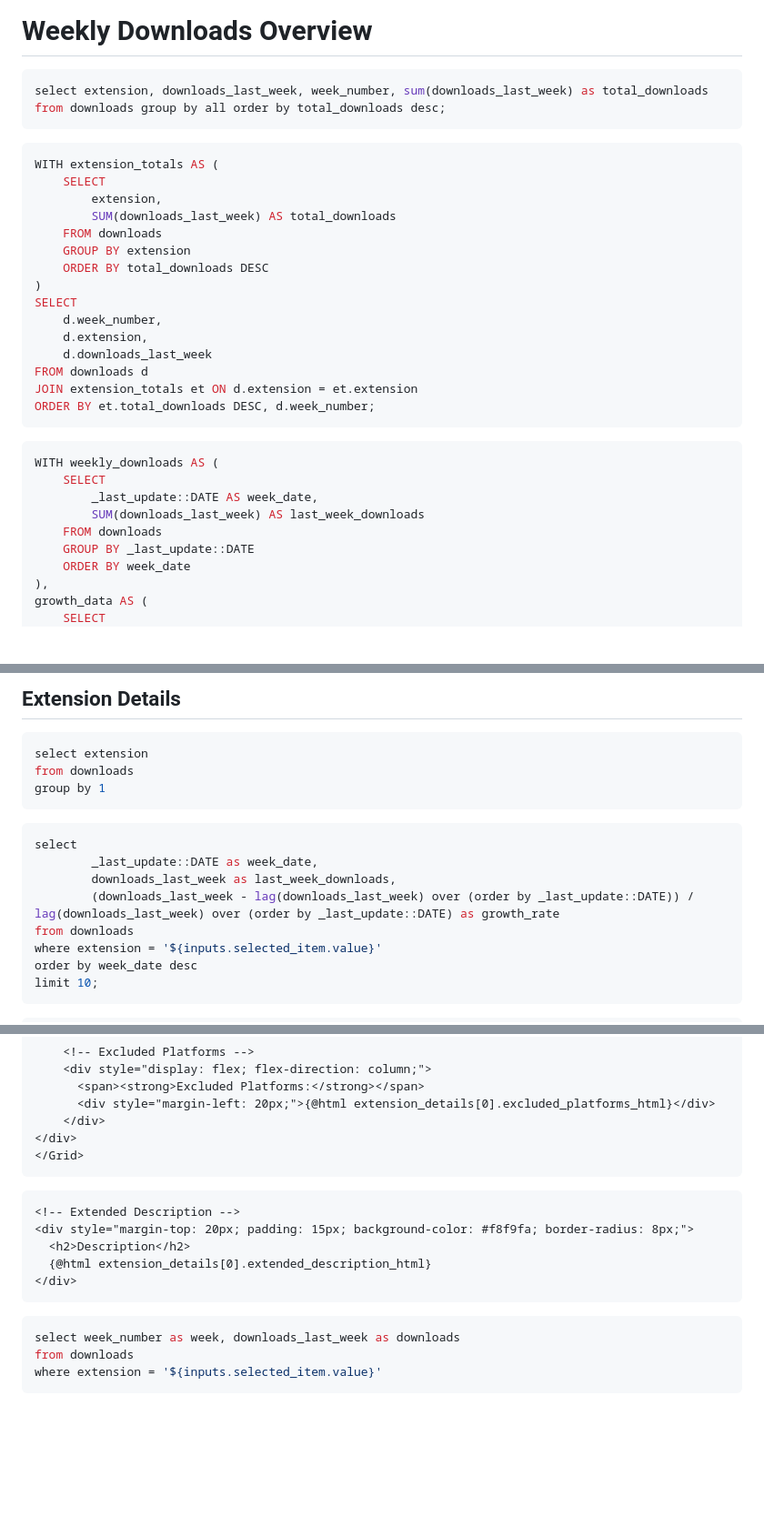
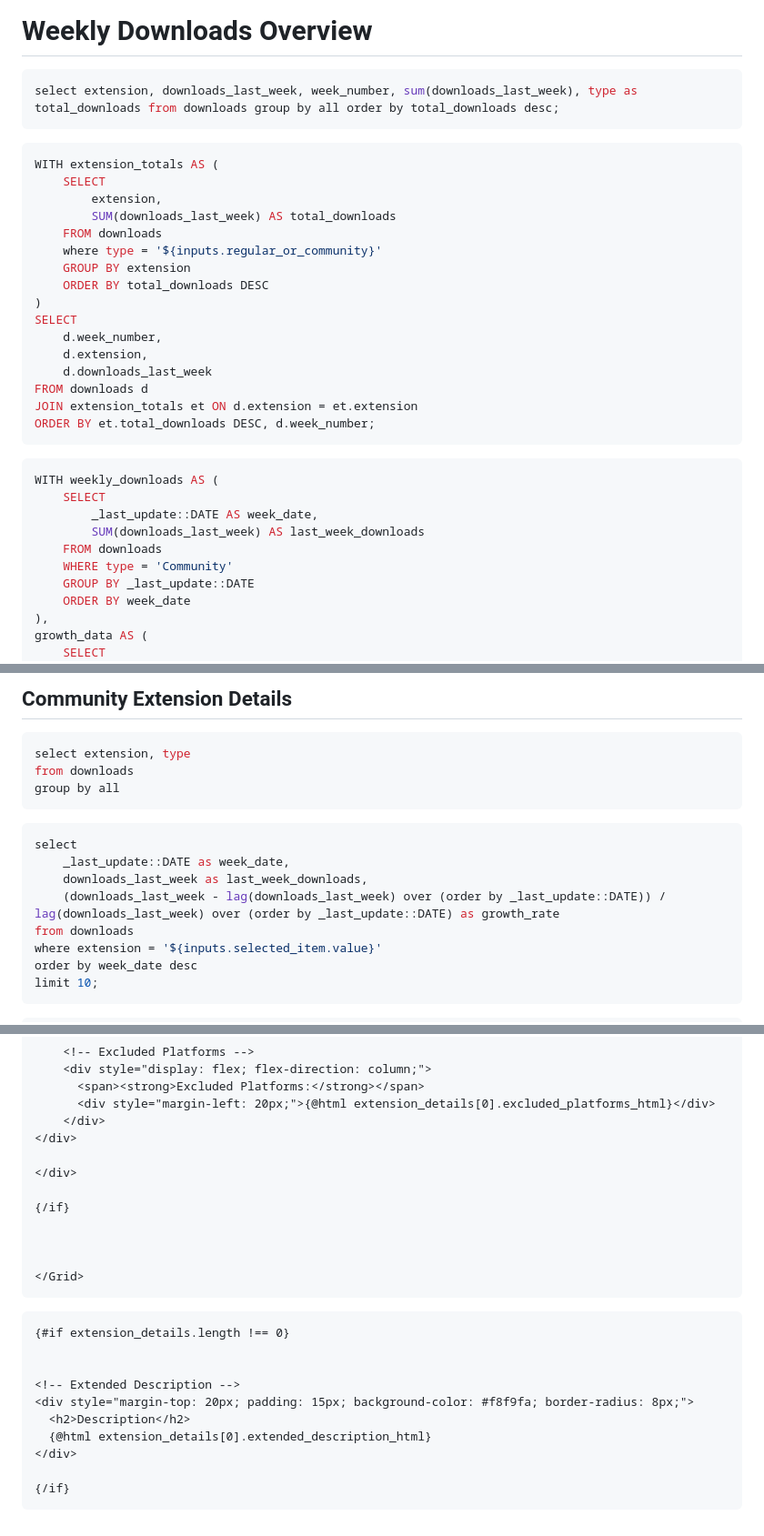
Before and after one commit to Dtenwolde/duckdb-community-extension-analysis, a Markdown page: pages/index.md, 3 parts joined by grey strips. Shown at 91% size. GitHub-like rendering; blank space fills up the shorter version.

````diff
--- a/pages/index.md
+++ b/pages/index.md
@@ -8,7 +8,7 @@ og: /images/main.png
 # Weekly Downloads Overview
 
 ```sql all_downloads
-select extension, downloads_last_week, week_number, sum(downloads_last_week) as total_downloads from downloads group by all order by total_downloads desc;
+select extension, downloads_last_week, week_number, sum(downloads_last_week), type as total_downloads from downloads group by all order by total_downloads desc;
 ```
 ```sql ordered_data
 WITH extension_totals AS (
@@ -16,6 +16,7 @@ WITH extension_totals AS (
         extension,
         SUM(downloads_last_week) AS total_downloads
     FROM downloads
+    where type = '${inputs.regular_or_community}'
     GROUP BY extension
     ORDER BY total_downloads DESC
 )
@@ -28,12 +29,13 @@ JOIN extension_totals et ON d.extension = et.extension
 ORDER BY et.total_downloads DESC, d.week_number;
 ```
 
-```sql weekly_downloads_for_all
+```sql weekly_downloads_for_all_community
 WITH weekly_downloads AS (
     SELECT
         _last_update::DATE AS week_date,
         SUM(downloads_last_week) AS last_week_downloads
     FROM downloads
+    WHERE type = 'Community'
     GROUP BY _last_update::DATE
     ORDER BY week_date
 ),
@@ -118,19 +205,19 @@ LIMIT 10;
   </div>
 </Grid>
 
-## Extension Details
+## Community Extension Details
 
 ```sql unique_extensions
-select extension
+select extension, type
 from downloads
-group by 1
+group by all
 ```
 
 ```sql selected_extension_data
 select
-        _last_update::DATE as week_date,
-        downloads_last_week as last_week_downloads,
-        (downloads_last_week - lag(downloads_last_week) over (order by _last_update::DATE)) / lag(downloads_last_week) over (order by _last_update::DATE) as growth_rate
+    _last_update::DATE as week_date,
+    downloads_last_week as last_week_downloads,
+    (downloads_last_week - lag(downloads_last_week) over (order by _last_update::DATE)) / lag(downloads_last_week) over (order by _last_update::DATE) as growth_rate
 from downloads
 where extension = '${inputs.selected_item.value}'
 order by week_date desc
@@ -257,6 +354,13 @@ select sum(downloads_last_week) as total_downloads from downloads where extensio
           <div style="margin-left: 20px;">{@html extension_details[0].excluded_platforms_html}</div>
         </div>
     </div>
+
+    </div>
+
+    {/if}
+
+
+
     </Grid>
   </div>
   <!-- Right Column: Line Chart and Description -->
@@ -269,18 +373,16 @@ select sum(downloads_last_week) as total_downloads from downloads where extensio
       title="Weekly Downloads for {inputs.selected_item.value}"
     />
 
+    {#if extension_details.length !== 0}
+
+
     <!-- Extended Description -->
     <div style="margin-top: 20px; padding: 15px; background-color: #f8f9fa; border-radius: 8px;">
       <h2>Description</h2>
       {@html extension_details[0].extended_description_html}
     </div>
+
+    {/if}
+
   </div>
 </Grid>
-
-[//]: # (## Weekly Downloads for Selected Extension)
-
-```sql downloads_by_week
-select week_number as week, downloads_last_week as downloads
-from downloads
-where extension = '${inputs.selected_item.value}'
-```
````
Also changed, not shown: other parts of pages/index.md (+118 -23 lines).
